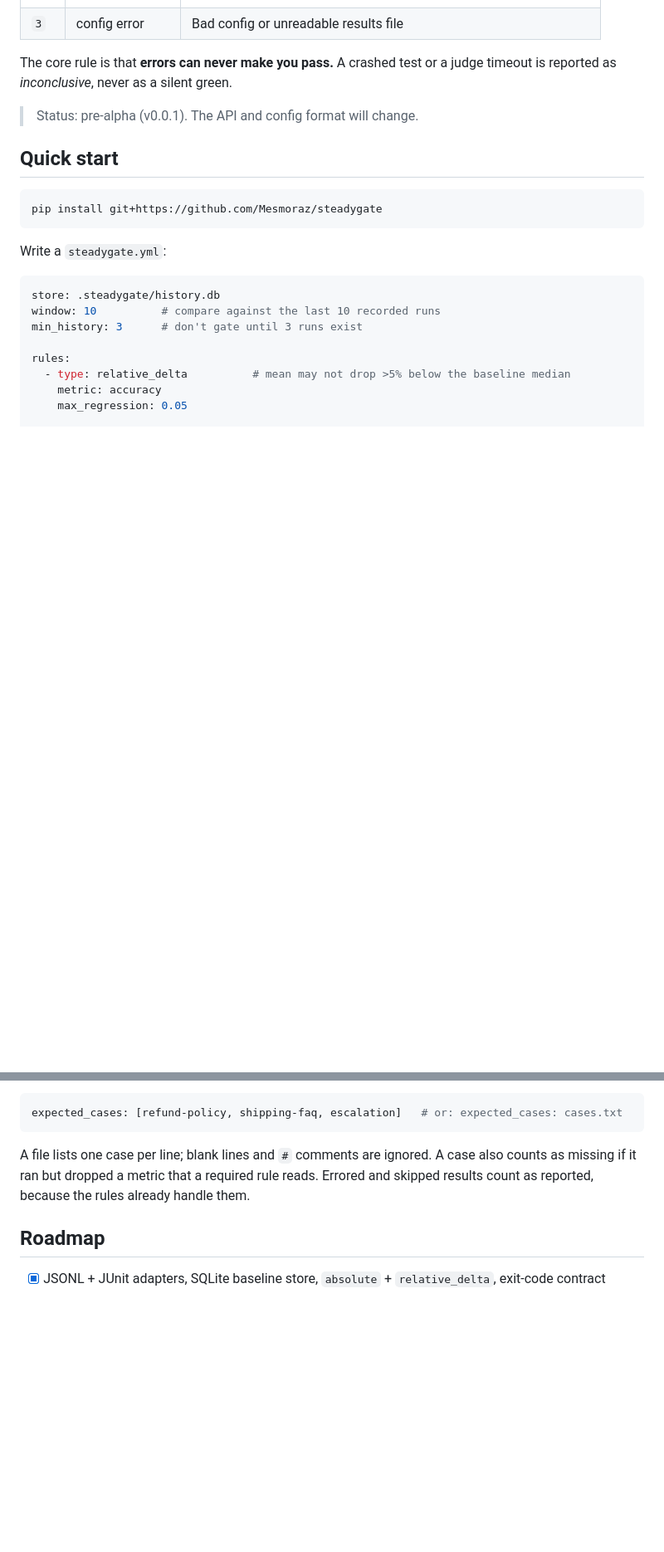
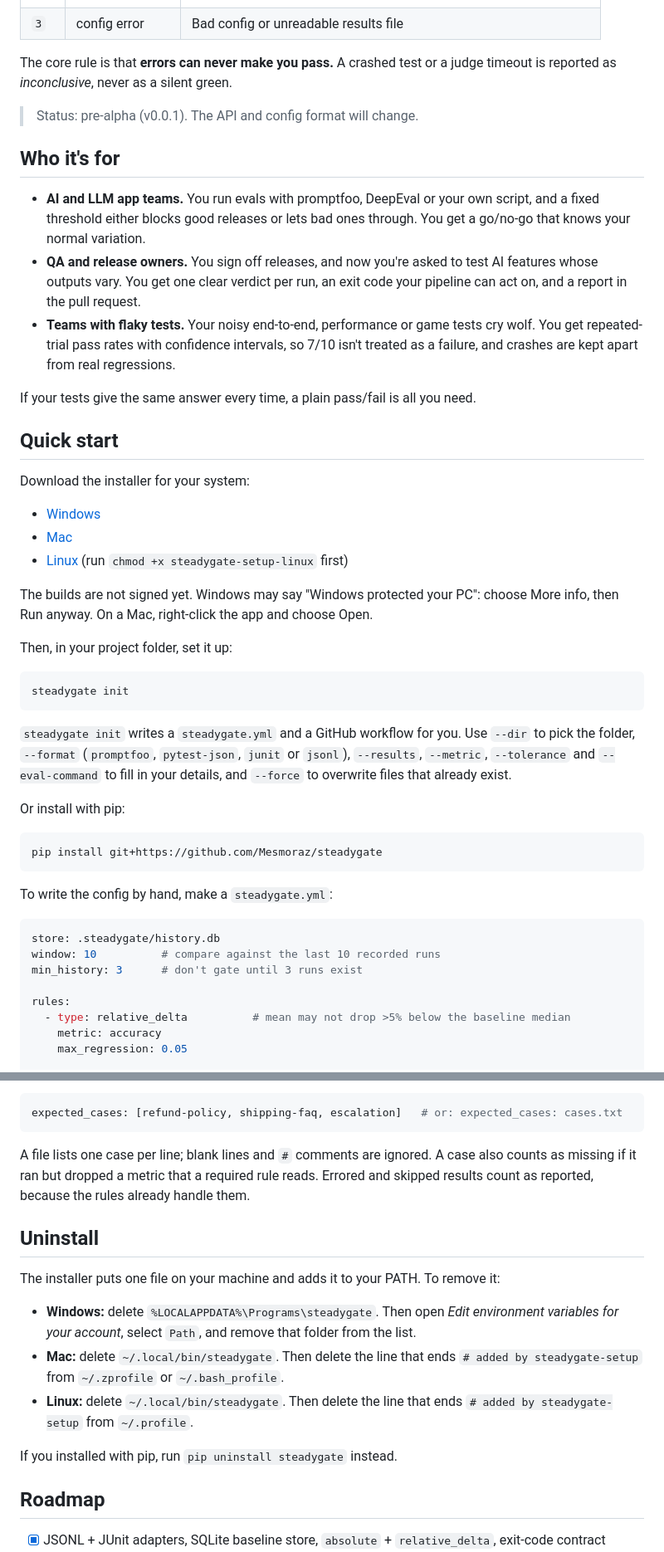
Before and after one commit to Mesmoraz/steadygate, a Markdown page: README.md, 2 parts joined by grey strips. Shown at 83% size. GitHub-like rendering; blank space fills up the shorter version.

Commit message:
docs: who it's for, installer download and uninstall steps
Co-Authored-By: Claude Opus 5.5 <noreply@anthropic.com>

````diff
--- a/README.md
+++ b/README.md
@@ -23,13 +23,50 @@ is reported as *inconclusive*, never as a silent green.
 
 > Status: pre-alpha (v0.0.1). The API and config format will change.
 
+## Who it's for
+
+- **AI and LLM app teams.** You run evals with promptfoo, DeepEval or your own script, and a
+  fixed threshold either blocks good releases or lets bad ones through. You get a go/no-go
+  that knows your normal variation.
+- **QA and release owners.** You sign off releases, and now you're asked to test AI features
+  whose outputs vary. You get one clear verdict per run, an exit code your pipeline can act
+  on, and a report in the pull request.
+- **Teams with flaky tests.** Your noisy end-to-end, performance or game tests cry wolf. You
+  get repeated-trial pass rates with confidence intervals, so 7/10 isn't treated as a
+  failure, and crashes are kept apart from real regressions.
+
+If your tests give the same answer every time, a plain pass/fail is all you need.
+
 ## Quick start
+
+Download the installer for your system:
+
+- [Windows](https://github.com/Mesmoraz/steadygate/releases/latest/download/steadygate-setup-windows.exe)
+- [Mac](https://github.com/Mesmoraz/steadygate/releases/latest/download/steadygate-setup-macos.zip)
+- [Linux](https://github.com/Mesmoraz/steadygate/releases/latest/download/steadygate-setup-linux)
+  (run `chmod +x steadygate-setup-linux` first)
+
+The builds are not signed yet. Windows may say "Windows protected your PC": choose
+More info, then Run anyway. On a Mac, right-click the app and choose Open.
+
+Then, in your project folder, set it up:
+
+```bash
+steadygate init
+```
+
+`steadygate init` writes a `steadygate.yml` and a GitHub workflow for you. Use `--dir` to pick
+the folder, `--format` (`promptfoo`, `pytest-json`, `junit` or `jsonl`), `--results`,
+`--metric`, `--tolerance` and `--eval-command` to fill in your details, and `--force` to
+overwrite files that already exist.
+
+Or install with pip:
 
 ```bash
 pip install git+https://github.com/Mesmoraz/steadygate
 ```
 
-Write a `steadygate.yml`:
+To write the config by hand, make a `steadygate.yml`:
 
 ```yaml
 store: .steadygate/history.db
@@ -240,6 +277,19 @@ A file lists one case per line; blank lines and `#` comments are ignored. A case
 counts as missing if it ran but dropped a metric that a required rule reads. Errored and
 skipped results count as reported, because the rules already handle them.
 
+## Uninstall
+
+The installer puts one file on your machine and adds it to your PATH. To remove it:
+
+- **Windows:** delete `%LOCALAPPDATA%\Programs\steadygate`. Then open *Edit environment
+  variables for your account*, select `Path`, and remove that folder from the list.
+- **Mac:** delete `~/.local/bin/steadygate`. Then delete the line that ends
+  `# added by steadygate-setup` from `~/.zprofile` or `~/.bash_profile`.
+- **Linux:** delete `~/.local/bin/steadygate`. Then delete the line that ends
+  `# added by steadygate-setup` from `~/.profile`.
+
+If you installed with pip, run `pip uninstall steadygate` instead.
+
 ## Roadmap
 
 - [x] JSONL + JUnit adapters, SQLite baseline store, `absolute` + `relative_delta`, exit-code contract
````
